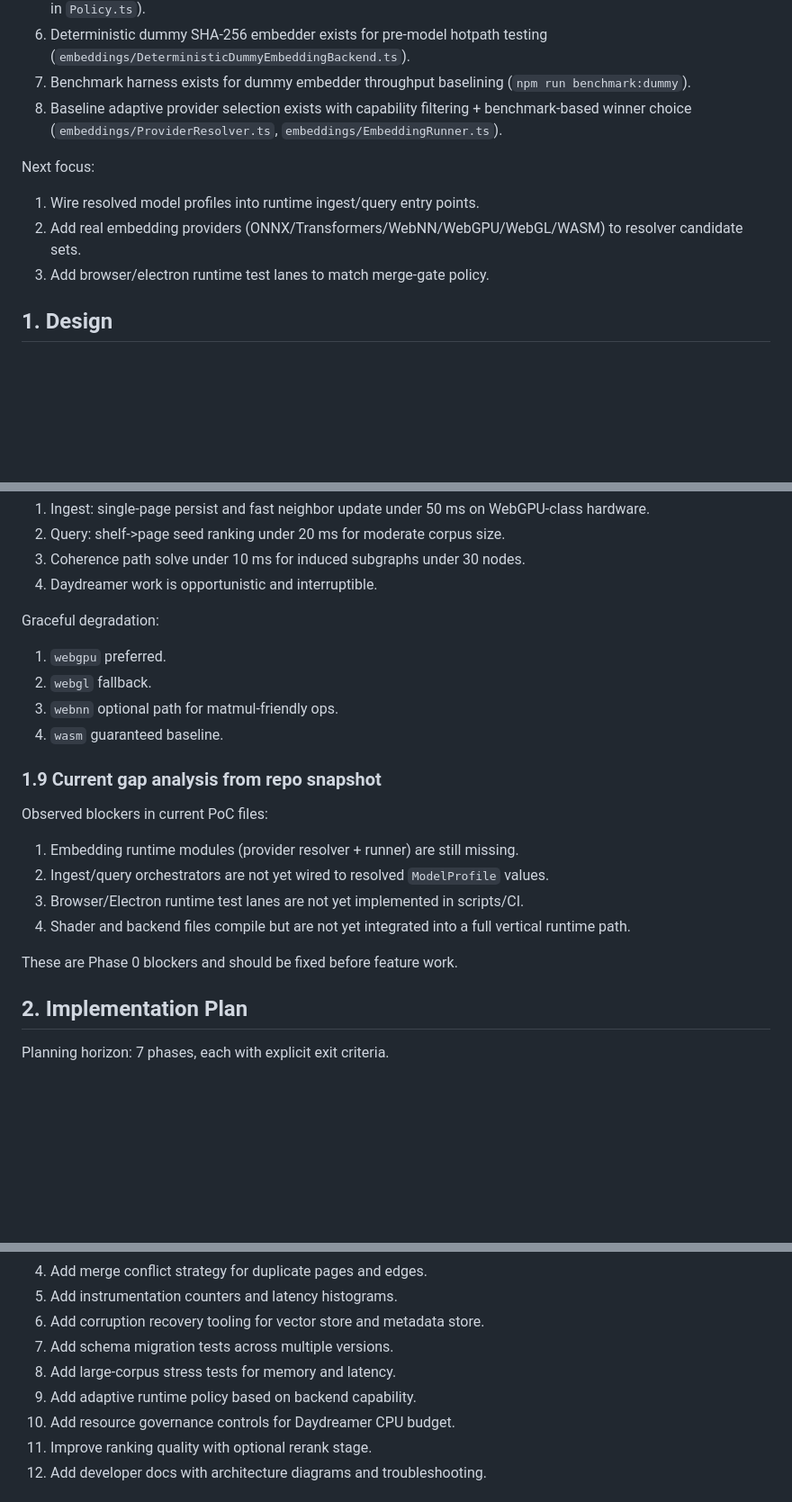
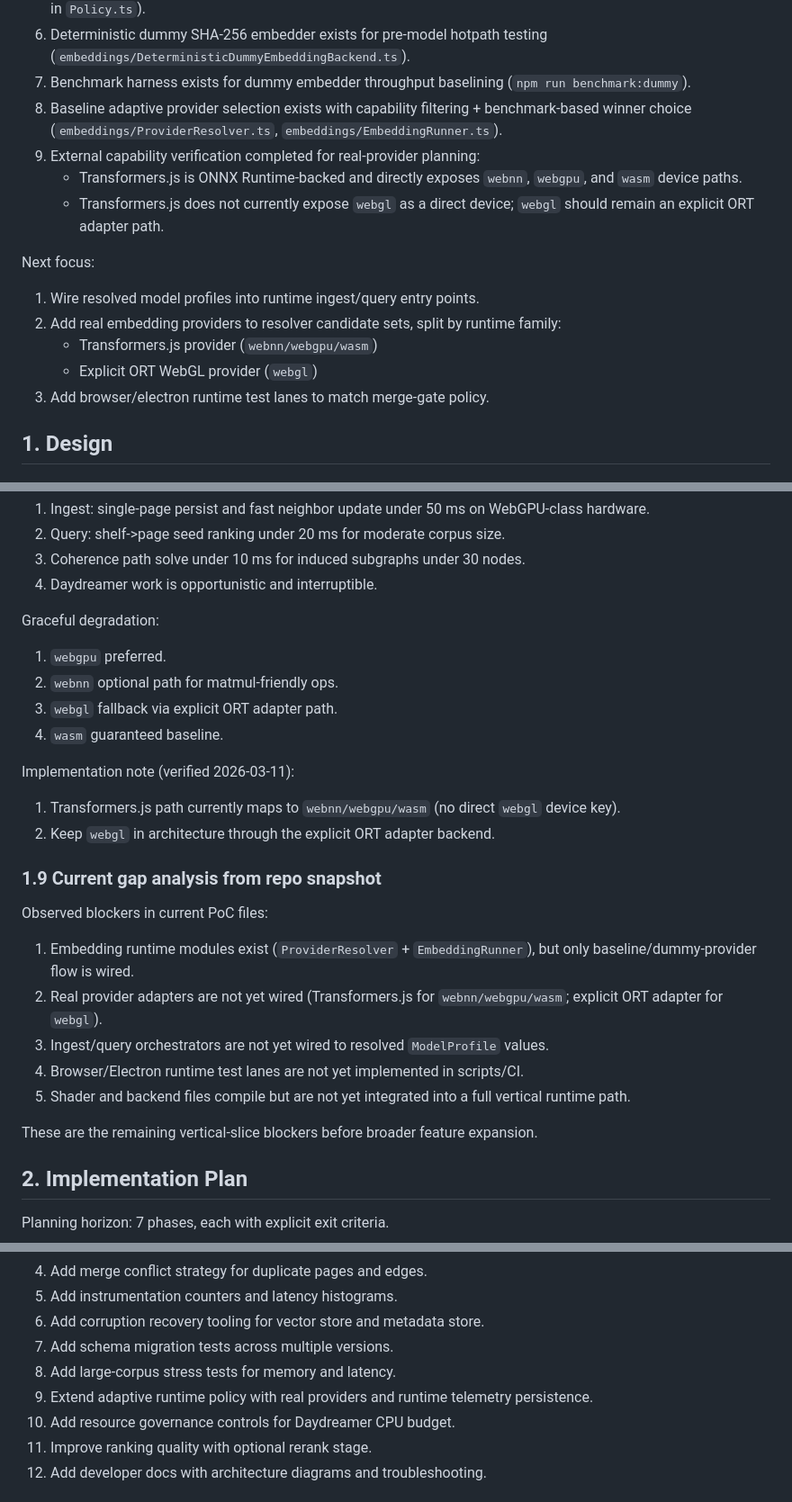
Before and after one commit to devlux76/cortex, a Markdown page: CORTEX-DESIGN-PLAN-TODO.md, 3 parts joined by grey strips. Shown at 90% size. Rendered like a GitHub page; blank space fills up the shorter version.

```diff
--- a/CORTEX-DESIGN-PLAN-TODO.md
+++ b/CORTEX-DESIGN-PLAN-TODO.md
@@ -33,10 +33,15 @@ Completed since the prior snapshot:
 6. Deterministic dummy SHA-256 embedder exists for pre-model hotpath testing (`embeddings/DeterministicDummyEmbeddingBackend.ts`).
 7. Benchmark harness exists for dummy embedder throughput baselining (`npm run benchmark:dummy`).
 8. Baseline adaptive provider selection exists with capability filtering + benchmark-based winner choice (`embeddings/ProviderResolver.ts`, `embeddings/EmbeddingRunner.ts`).
+9. External capability verification completed for real-provider planning:
+	- Transformers.js is ONNX Runtime-backed and directly exposes `webnn`, `webgpu`, and `wasm` device paths.
+	- Transformers.js does not currently expose `webgl` as a direct device; `webgl` should remain an explicit ORT adapter path.
 
 Next focus:
 1. Wire resolved model profiles into runtime ingest/query entry points.
-2. Add real embedding providers (ONNX/Transformers/WebNN/WebGPU/WebGL/WASM) to resolver candidate sets.
+2. Add real embedding providers to resolver candidate sets, split by runtime family:
+	- Transformers.js provider (`webnn/webgpu/wasm`)
+	- Explicit ORT WebGL provider (`webgl`)
 3. Add browser/electron runtime test lanes to match merge-gate policy.
 
 ## 1. Design
@@ -150,18 +155,23 @@ Performance budget targets for v1:
 
 Graceful degradation:
 1. `webgpu` preferred.
-2. `webgl` fallback.
-3. `webnn` optional path for matmul-friendly ops.
+2. `webnn` optional path for matmul-friendly ops.
+3. `webgl` fallback via explicit ORT adapter path.
 4. `wasm` guaranteed baseline.
+
+Implementation note (verified 2026-03-11):
+1. Transformers.js path currently maps to `webnn/webgpu/wasm` (no direct `webgl` device key).
+2. Keep `webgl` in architecture through the explicit ORT adapter backend.
 
 ### 1.9 Current gap analysis from repo snapshot
 Observed blockers in current PoC files:
-1. Embedding runtime modules (provider resolver + runner) are still missing.
-2. Ingest/query orchestrators are not yet wired to resolved `ModelProfile` values.
-3. Browser/Electron runtime test lanes are not yet implemented in scripts/CI.
-4. Shader and backend files compile but are not yet integrated into a full vertical runtime path.
+1. Embedding runtime modules exist (`ProviderResolver` + `EmbeddingRunner`), but only baseline/dummy-provider flow is wired.
+2. Real provider adapters are not yet wired (Transformers.js for `webnn/webgpu/wasm`; explicit ORT adapter for `webgl`).
+3. Ingest/query orchestrators are not yet wired to resolved `ModelProfile` values.
+4. Browser/Electron runtime test lanes are not yet implemented in scripts/CI.
+5. Shader and backend files compile but are not yet integrated into a full vertical runtime path.
 
-These are Phase 0 blockers and should be fixed before feature work.
+These are the remaining vertical-slice blockers before broader feature expansion.
 
 ## 2. Implementation Plan
 
@@ -318,7 +328,7 @@ Priority legend:
 6. Add corruption recovery tooling for vector store and metadata store.
 7. Add schema migration tests across multiple versions.
 8. Add large-corpus stress tests for memory and latency.
-9. Add adaptive runtime policy based on backend capability.
+9. Extend adaptive runtime policy with real providers and runtime telemetry persistence.
 10. Add resource governance controls for Daydreamer CPU budget.
 11. Improve ranking quality with optional rerank stage.
 12. Add developer docs with architecture diagrams and troubleshooting.
```
Also changed, not shown: PROJECT-EXECUTION-PLAN.md (+23 -4 lines).
